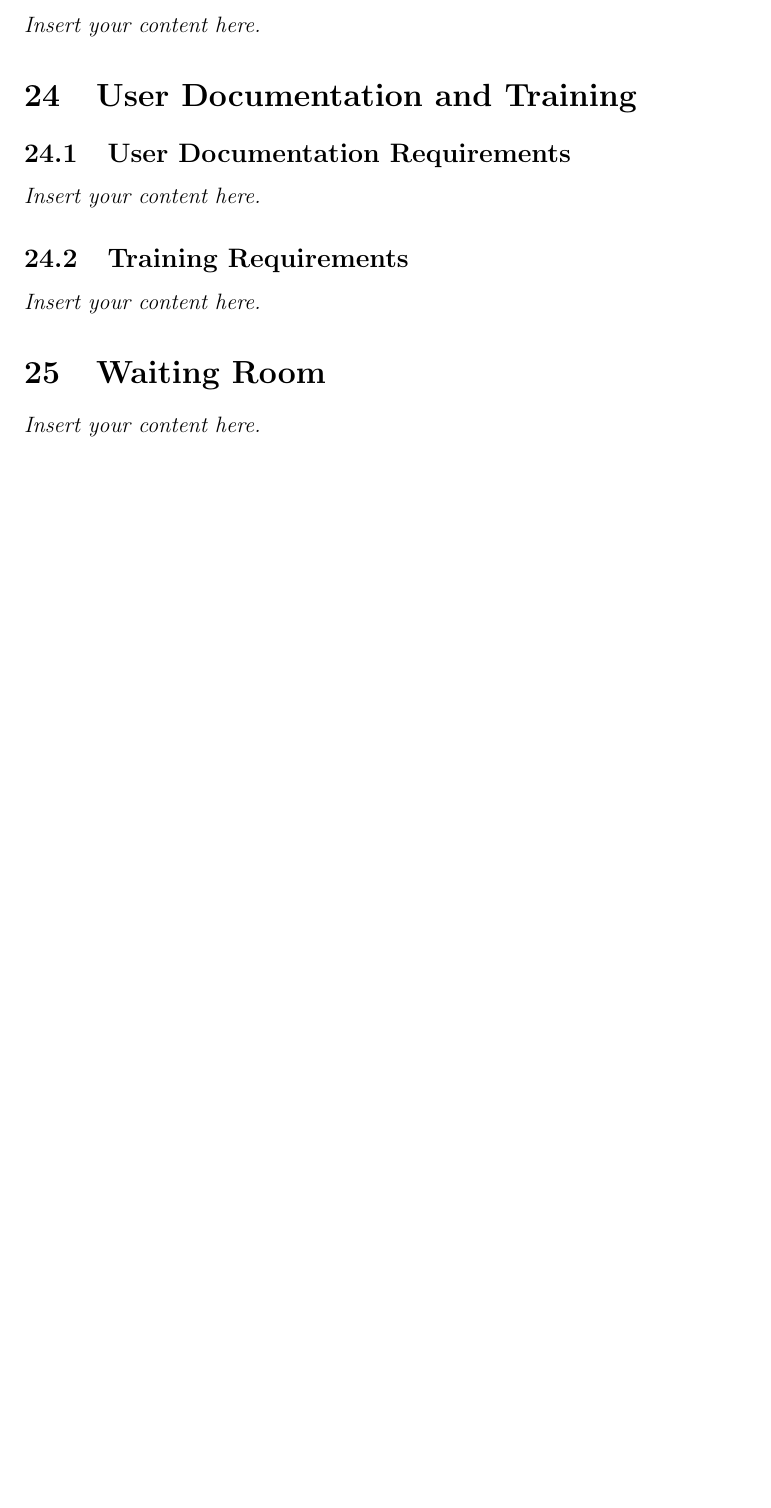
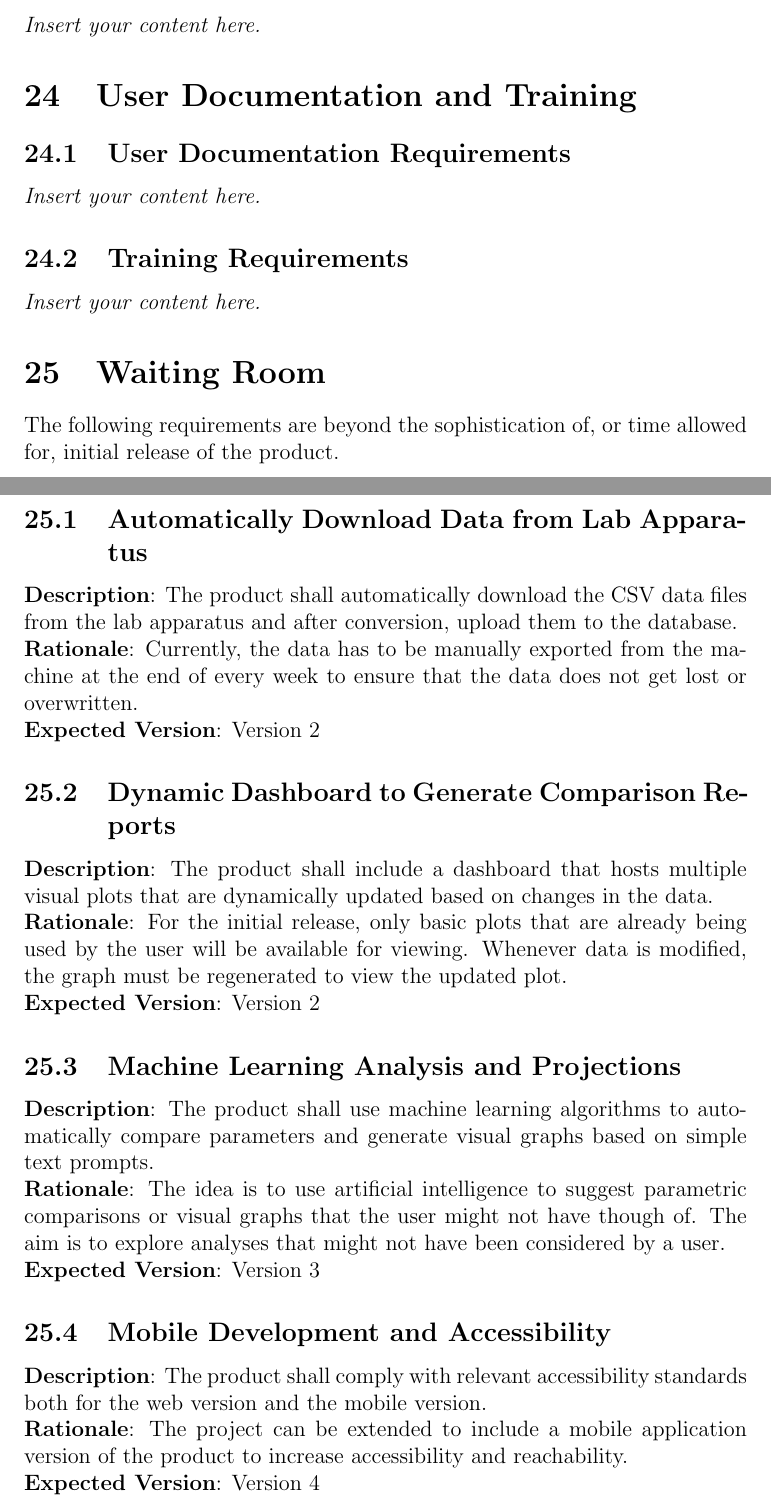
Before and after one commit to SumanyaG/Alkalytics, a LaTeX document (docs/SRS/SRS.tex): part of page 25 of 27 before the commit and two parts of pages 25 and 26 of 28 after it, the two joined at a grey line, cut so that both start at the same text, the shorter picture padded with empty space. Compiled offline with pdfLaTeX.

Commit message:
doc(SRS): add section 25 - waiting room

```diff
--- a/docs/SRS/SRS.tex
+++ b/docs/SRS/SRS.tex
@@ -520,7 +520,28 @@ the number of experiments increase, unsustainable in the long-term.\\
 \lips
 
 \section{Waiting Room}
-\lips
+The following requirements are beyond the sophistication of, or time allowed for, initial release of the product.
+\subsection{Automatically Download Data from Lab Apparatus}
+\textbf{Description}: The product shall automatically download the CSV data files from the lab apparatus and after conversion, upload them to the database.\\
+\textbf{Rationale}: Currently, the data has to be manually exported from the machine at the end of every week to ensure that the data does not get lost or overwritten.\\
+\textbf{Expected Version}: Version 2
+
+\subsection{Dynamic Dashboard to Generate Comparison Reports}
+\textbf{Description}: The product shall include a dashboard that hosts multiple visual plots that are dynamically updated based on changes in the data.\\
+\textbf{Rationale}: For the initial release, only basic plots that are already being used by the user will be available for viewing. Whenever data is modified, the graph
+must be regenerated to view the updated plot.\\
+\textbf{Expected Version}: Version 2
+
+\subsection{Machine Learning Analysis and Projections}
+\textbf{Description}: The product shall use machine learning algorithms to automatically compare parameters and generate visual graphs based on simple text prompts.\\
+\textbf{Rationale}: The idea is to use artificial intelligence to suggest parametric comparisons or visual graphs that the user might not have though of. The aim is to
+explore analyses that might not have been considered by a user.\\
+\textbf{Expected Version}: Version 3
+
+\subsection{Mobile Development and Accessibility}
+\textbf{Description}: The product shall comply with relevant accessibility standards both for the web version and the mobile version.\\
+\textbf{Rationale}: The project can be extended to include a mobile application version of the product to increase accessibility and reachability.\\
+\textbf{Expected Version}: Version 4
 
 \section{Ideas for Solution}
 \lips
```
